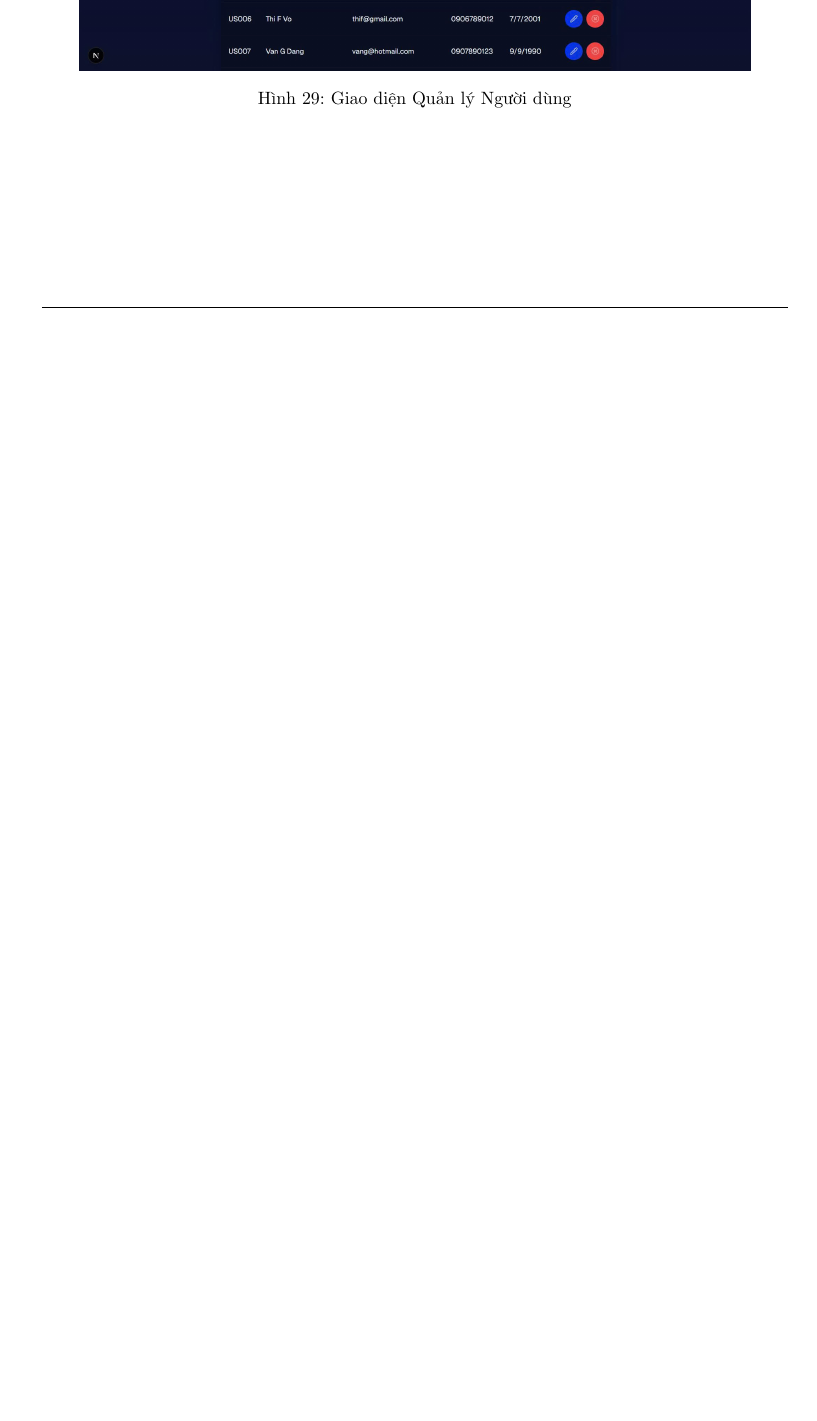
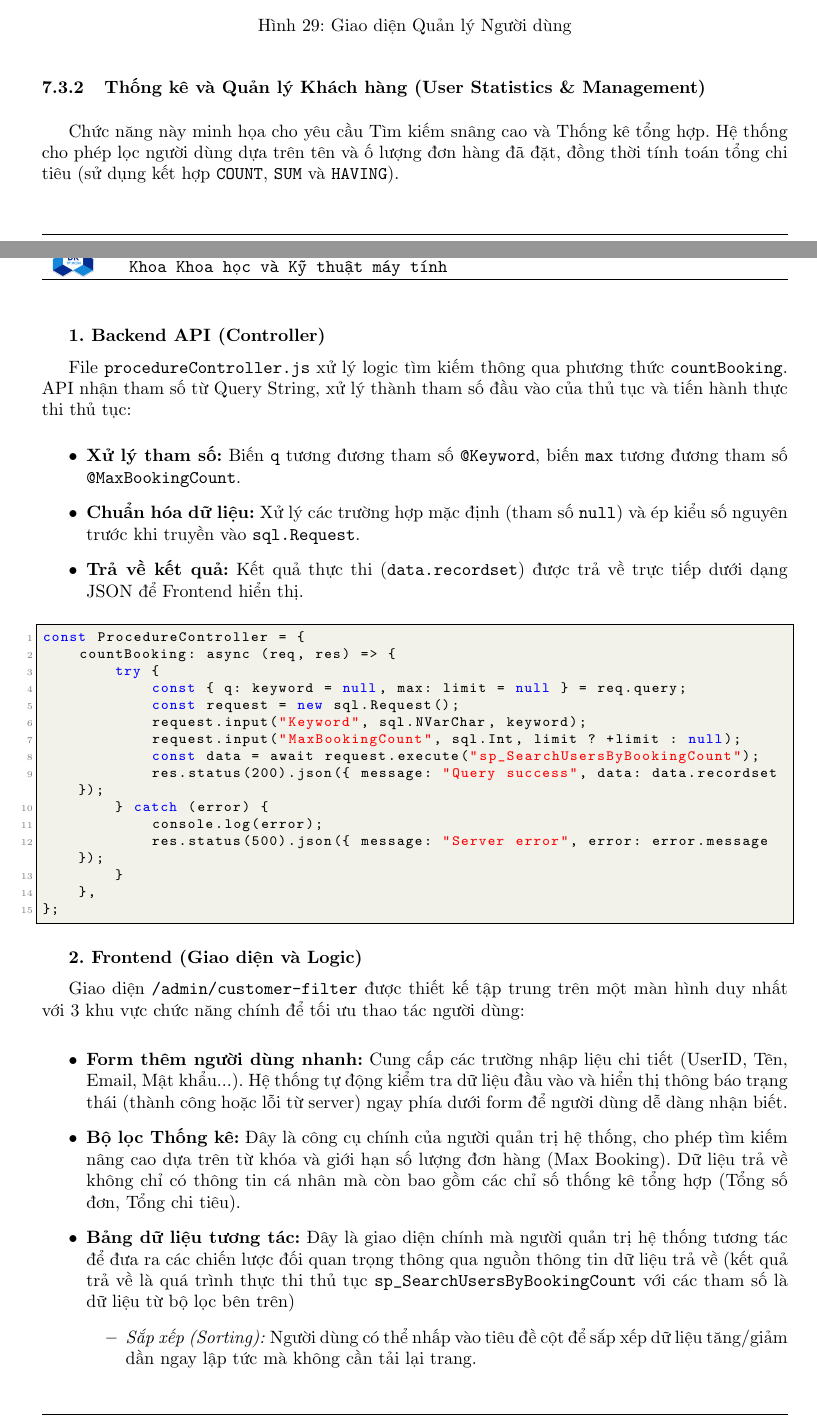
Before and after one commit to phuvi301/Database, a LaTeX document (report.tex): part of page 58 of 58 before the commit and two parts of pages 58 and 59 of 61 after it, the two joined at a grey line, cut so that both start at the same text, the shorter picture padded with empty space. Compiled offline with pdfLaTeX.

Commit message:
Add Report 3.2: User Statistics & Management

```diff
--- a/report.tex
+++ b/report.tex
@@ -2418,3 +2416,49 @@ Giao diện \texttt{/users} được thiết kế để đáp ứng các yêu c
 	\includegraphics[width=0.9\textwidth]{Images/fe2.jpg}
 	\caption{Giao diện Quản lý Người dùng}
 \end{figure}
+
+\subsubsection{Thống kê và Quản lý Khách hàng (User Statistics \& Management)}
+
+\cach Chức năng này minh họa cho yêu cầu Tìm kiếm snâng cao và Thống kê tổng hợp.
+Hệ thống cho phép lọc người dùng dựa trên tên và ố lượng đơn hàng đã đặt, đồng thời tính toán tổng chi tiêu (sử dụng kết hợp \texttt{COUNT}, \texttt{SUM} và \texttt{HAVING}).
+
+\textbf{1. Backend API (Controller)}
+
+File \texttt{procedureController.js} xử lý logic tìm kiếm thông qua phương thức \texttt{countBooking}.
+API nhận tham số từ Query String, xử lý thành tham số đầu vào của thủ tục và tiến hành thực thi thủ tục:
+\begin{itemize}
+	\item \textbf{Xử lý tham số:} Biến \texttt{q} tương đương tham số \texttt{@Keyword}, biến \texttt{max} tương đương tham số \texttt{@MaxBookingCount}.
+	\item \textbf{Chuẩn hóa dữ liệu:} Xử lý các trường hợp mặc định (tham số \texttt{null}) và ép kiểu số nguyên trước khi truyền vào \texttt{sql.Request}.
+	\item \textbf{Trả về kết quả:} Kết quả thực thi (\texttt{data.recordset}) được trả về trực tiếp dưới dạng JSON để Frontend hiển thị.
+\end{itemize}
+
+\begin{lstlisting}[language=JavaScript]
+const ProcedureController = {
+    countBooking: async (req, res) => {
+        try {
+            const { q: keyword = null, max: limit = null } = req.query;
+            const request = new sql.Request();
+            request.input("Keyword", sql.NVarChar, keyword);
+            request.input("MaxBookingCount", sql.Int, limit ? +limit : null);
+            const data = await request.execute("sp_SearchUsersByBookingCount");
+            res.status(200).json({ message: "Query success", data: data.recordset });
+        } catch (error) {
+            console.log(error);
+            res.status(500).json({ message: "Server error", error: error.message });
+        }
+    },
+};
+\end{lstlisting}
+
+\textbf{2. Frontend (Giao diện và Logic)}
+
+Giao diện \texttt{/admin/customer-filter} được thiết kế tập trung trên một màn hình duy nhất với 3 khu vực chức năng chính để tối ưu thao tác người dùng:
+
+\begin{itemize}
+	\item \textbf{Form thêm người dùng nhanh:} Cung cấp các trường nhập liệu chi tiết (UserID, Tên, Email, Mật khẩu...). Hệ thống tự động kiểm tra dữ liệu đầu vào và hiển thị thông báo trạng thái (thành công hoặc lỗi từ server) ngay phía dưới form để người dùng dễ dàng nhận biết.
+	\item \textbf{Bộ lọc Thống kê:} Đây là công cụ chính của người quản trị hệ thống, cho phép tìm kiếm nâng cao dựa trên từ khóa và giới hạn số lượng đơn hàng (Max Booking). Dữ liệu trả về không chỉ có thông tin cá nhân mà còn bao gồm các chỉ số thống kê tổng hợp (Tổng số đơn, Tổng chi tiêu).
+	\item \textbf{Bảng dữ liệu tương tác:} Đây là giao diện chính mà người quản trị hệ thống tương tác để đưa ra các chiến lược đối quan trọng thông qua nguồn thông tin dữ liệu trả về (kết quả trả về là quá trình thực thi thủ tục \texttt{sp\_SearchUsersByBookingCount} với các tham số là dữ liệu từ bộ lọc bên trên)
+	      \begin{itemize}
+		      \item \textit{Sắp xếp (Sorting):} Người dùng có thể nhấp vào tiêu đề cột để sắp xếp dữ liệu tăng/giảm dần ngay lập tức mà không cần tải lại trang.
+		      \item \textit{Xử lý xóa an toàn:} Thao tác xóa được đảm bảo bằng hộp thoại xác nhận (Modal Popup). Nếu xảy ra lỗi, thông báo lỗi cụ thể sẽ hiển thị ngay trong hộp thoại để cảnh báo người dùng.
+	      \end{itemize}
```
Also changed, not shown: report.pdf, report.tex (51 more changed lines). Lines whose indentation alone changed are shown as unchanged.
